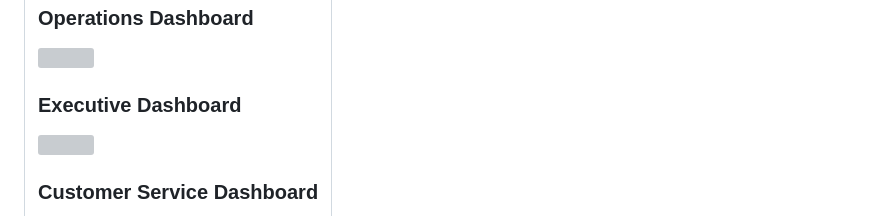
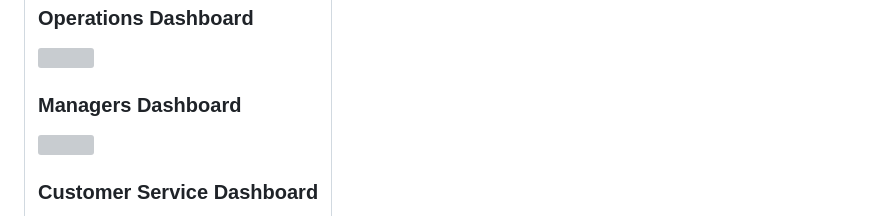
Before and after one commit to basmala904/GP-DEPI-Railway-data-, a Markdown page: README.md, the part around the change. Drawn GitHub-style; grey boxes are pictures that could not be loaded.

```diff
--- a/README.md
+++ b/README.md
@@ -150,7 +150,7 @@
             <img src="Final/Dashboards/Operation Dash.png" style="width:100%; border-radius:15px; box-shadow:0 3px 15px rgba(0,0,0,0.1);">
           </div>
           <div>
-            <h3 style="margin-bottom:10px;">Executive Dashboard</h3>
+            <h3 style="margin-bottom:10px;">Managers Dashboard</h3>
             <img src="Final/Dashboards/Managers Dash.png" style="width:100%; border-radius:15px; box-shadow:0 3px 15px rgba(0,0,0,0.1);">
           </div>
           <div>
```
